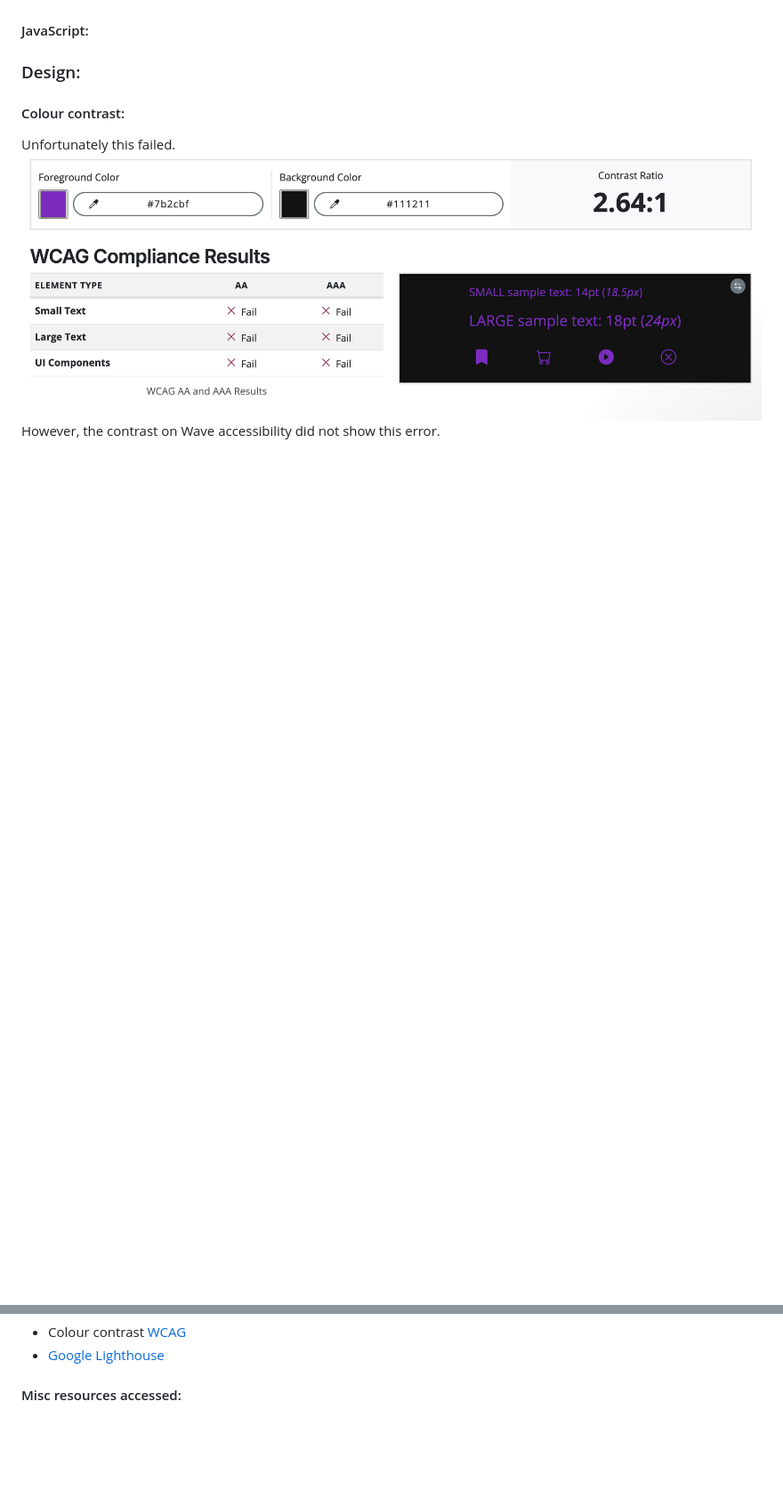
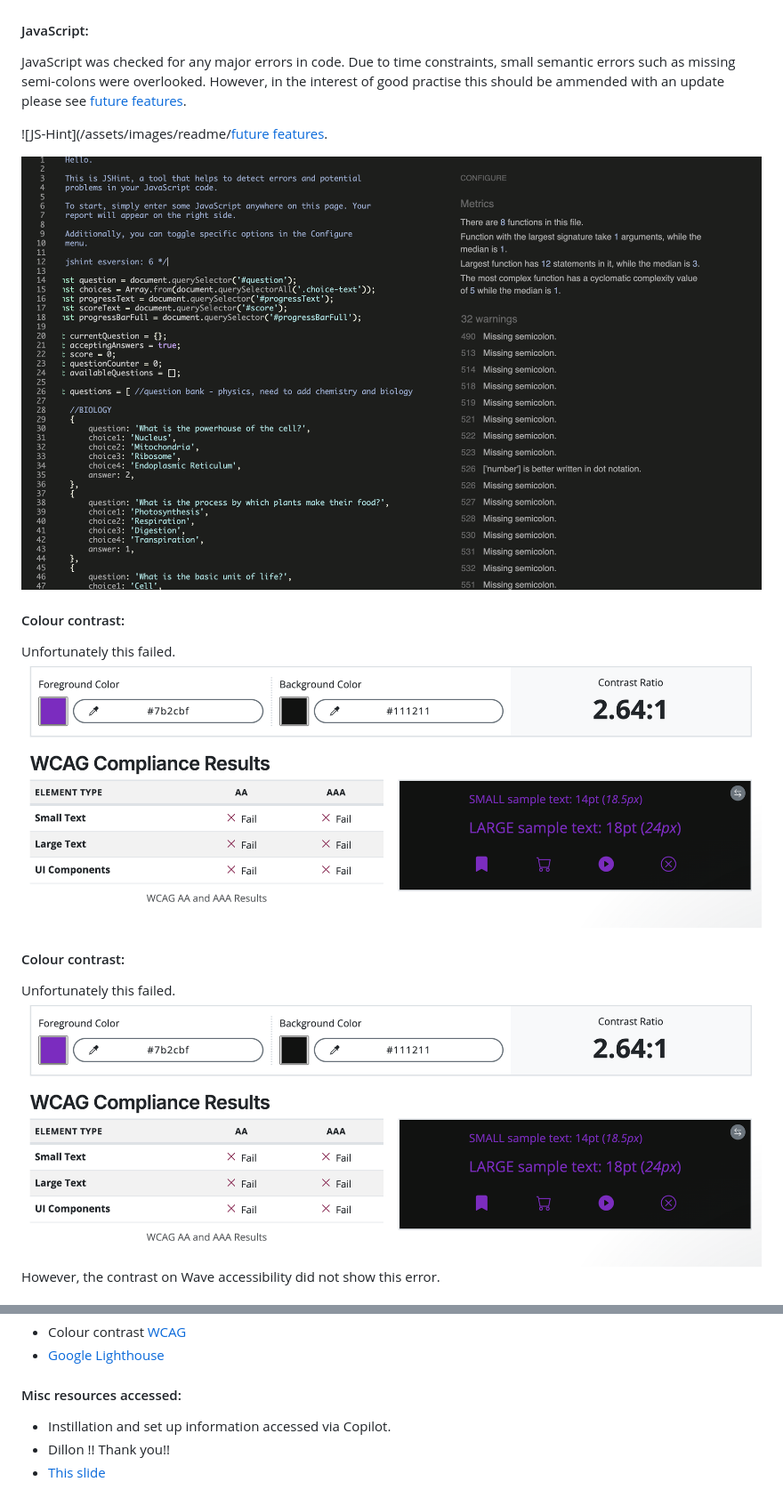
Before and after one commit to rowan01g/Fission-for-Answers, a Markdown page: README.md, 2 parts joined by grey strips. Shown: that part at 89% size. GitHub-like rendering; pictures changed too: assets/images/readme/js-validation.png (added); blank space fills up the shorter version.

```diff
--- a/README.md
+++ b/README.md
@@ -346,8 +350,18 @@ W3C: Passed ![index HTML validation](/assets/images/readme/html-validation.png)
 W3C: Passed ![index CSS validation](/assets/images/readme/css-validation.png)
 
 #### JavaScript:
+JavaScript was checked for any major errors in code. Due to time constraints, small semantic errors such as missing semi-colons were overlooked. However, in the interest of good practise this should be ammended with an update please see [future features](#future-features).
 
-### Design:
+![JS-Hint](/assets/images/readme/[future features](
+#future-features).
+
+![JS-Hint](/assets/images/readme/js-validation.png)
+
+#### Colour contrast:
+Unfortunately this failed.
+![contrast result](/assets/images/readme/contrast.png)
+<br>
+
 
 #### Colour contrast:
 Unfortunately this failed.
@@ -448,3 +526,6 @@ Favicon:
 - [Google Lighthouse](https://developer.chrome.com/docs/lighthouse)
 
 #### Misc resources accessed:
+- Instillation and set up information accessed via Copilot.
+- Dillon !! Thank you!!
+- [This slide](https://docs.google.com/presentation/d/10uZvcnvKIMEcbr2XrpFZHiblTx8EIdM4gBapsvY3NDI/edit#slide=id.g2ee9cbc69eb_1_3)
```
Also changed, not shown: other parts of README.md (+84 -16 lines), assets/images/readme/ai-optimisation.png (added), assets/images/readme/user-optimisation.png (added), 1 other file.
